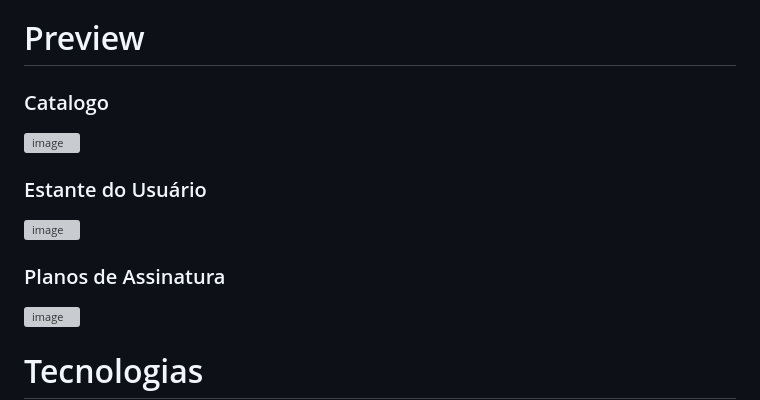
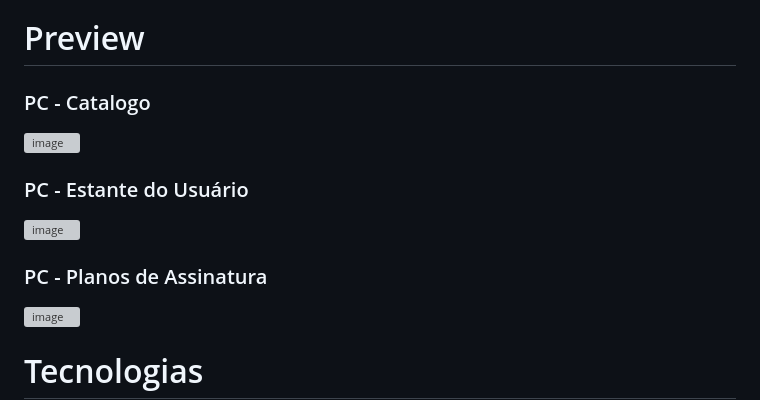
Before and after one commit to DanielsGarcez/RetroReads, a Markdown page: README.md, the part around the change. Drawn GitHub-style; grey boxes are pictures that could not be loaded.

Commit message:
Update section titles in README.md for clarity

```diff
--- a/README.md
+++ b/README.md
@@ -30,13 +30,13 @@ Ao integrar diferentes tipos de usuários, o CSCO promove um ambiente colaborati
 
 # Preview
 
-### Catalogo
+### PC - Catalogo
 <img width="1920" height="1080" alt="image" src="https://github.com/user-attachments/assets/0d4e7984-a260-4082-b325-9b9fdcfc8b9e" />
 
-### Estante do Usuário
+### PC - Estante do Usuário
 <img width="1920" height="1080" alt="image" src="https://github.com/user-attachments/assets/360745a4-a443-4d03-925d-a427a3433796" />
 
-### Planos de Assinatura
+### PC - Planos de Assinatura
 <img width="1920" height="1080" alt="image" src="https://github.com/user-attachments/assets/466155b2-b051-4ee2-b312-faf617b4182e" />
 
 
```
